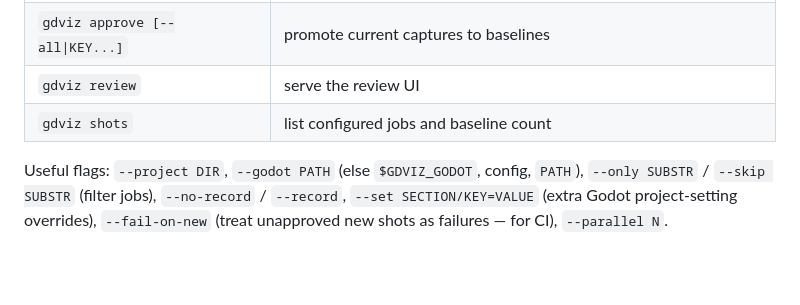
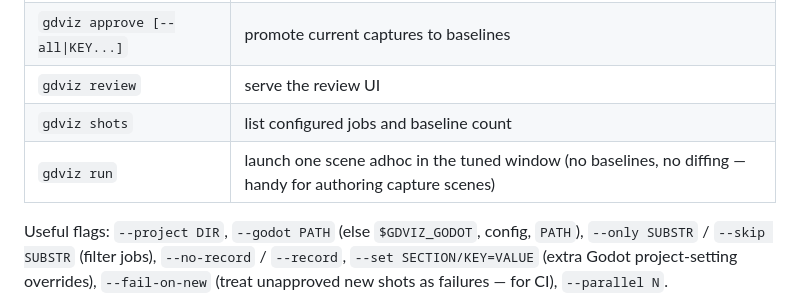
Before and after one commit to jshthornton/gdviz, a Markdown page: README.md, the part around the change. Drawn GitHub-style; blank space fills up the shorter version.

Commit message:
README: document gdviz run

```diff
--- a/README.md
+++ b/README.md
@@ -148,6 +148,7 @@ gdviz review [--port 8420]
 | `gdviz approve [--all\|KEY...]` | promote current captures to baselines |
 | `gdviz review` | serve the review UI |
 | `gdviz shots` | list configured jobs and baseline count |
+| `gdviz run` | launch one scene adhoc in the tuned window (no baselines, no diffing — handy for authoring capture scenes) |
 
 Useful flags: `--project DIR`, `--godot PATH` (else `$GDVIZ_GODOT`, config, `PATH`),
 `--only SUBSTR` / `--skip SUBSTR` (filter jobs), `--no-record` / `--record`,
```
